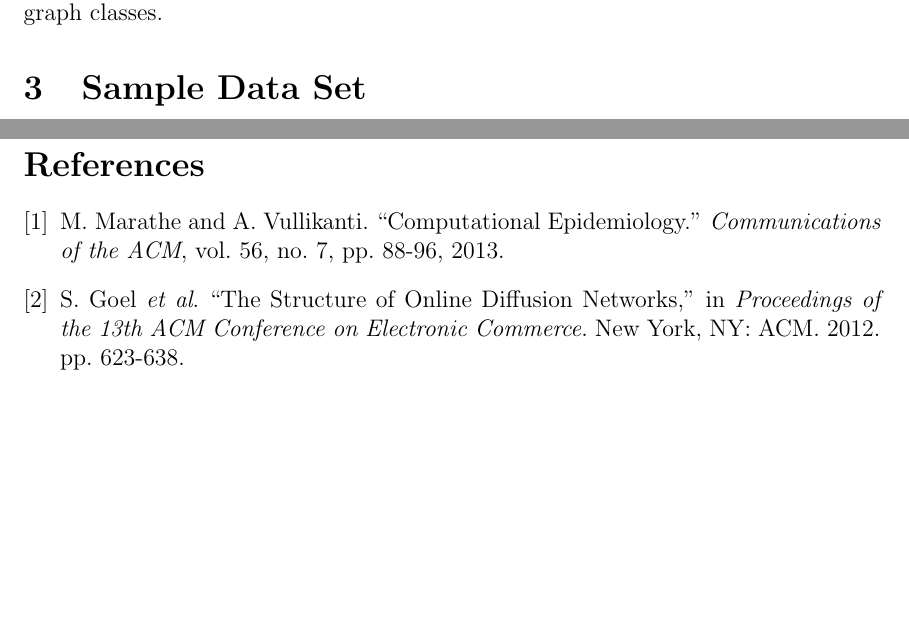
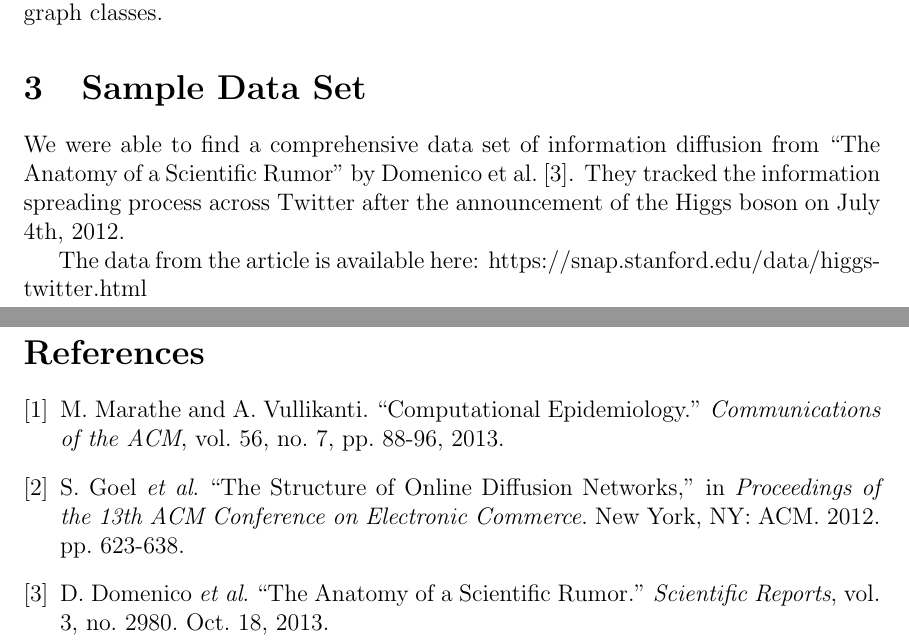
Before and after one commit to echeyne/ComputationalEpidemiology, a LaTeX document (reports/team3_progress_report.tex): two parts of pages 5 and 6 of 6, joined at a grey line, cut so that both start at the same text, the shorter picture padded with empty space. Compiled offline with pdfLaTeX.

Commit message:
Added sample data section.

```diff
--- a/reports/team3_progress_report.tex
+++ b/reports/team3_progress_report.tex
@@ -107,12 +107,19 @@ We expect the clustering coefficients and the transitivity of the networks to be
 In addition to the investigation outlined above, we would like to investigate how the structure of a graph affects the rate and shape of the diffusion through the network. To do this we will generate random graphs according to some random graph models (e.g. Erdős–Rényi, Barbassi-Albert, etc...), and simulate diffusion through the network by applying a simple SIR model to the random graph. We hope to see significant differences in the resulting transmission network on the different graph classes.
 
 \section{Sample Data Set}
+We were able to find a comprehensive data set of information diffusion from ``The Anatomy of a Scientific Rumor'' by Domenico et al.~\cite{domenico}. They tracked the information spreading process across Twitter after the announcement of the Higgs boson on July 4th, 2012.
 
+The data from the article is available here:
+https://snap.stanford.edu/data/higgs-twitter.html
 
 \newpage
 \begin{thebibliography}{1}
- \bibitem{marathe} M. Marathe and A. Vullikanti. ``Computational Epidemiology.'' \emph{Communications of the ACM}, vol. 56, no. 7, pp. 88-96, 2013.
- \bibitem{goel} S. Goel \emph{et al}. ``The Structure of Online Diffusion Networks,'' in \emph{Proceedings of the 13th ACM Conference on Electronic Commerce}. New York, NY: ACM. 2012. pp. 623-638.
+ \bibitem{marathe}
+ M. Marathe and A. Vullikanti. ``Computational Epidemiology.'' \emph{Communications of the ACM}, vol. 56, no. 7, pp. 88-96, 2013.
+ \bibitem{goel}
+ S. Goel \emph{et al}. ``The Structure of Online Diffusion Networks,'' in \emph{Proceedings of the 13th ACM Conference on Electronic Commerce}. New York, NY: ACM. 2012. pp. 623-638.
+ \bibitem{domenico}
+ D. Domenico \emph{et al}. ``The Anatomy of a Scientific Rumor.'' \emph{Scientific Reports}, vol. 3, no. 2980. Oct. 18, 2013.
   \end{thebibliography}
 
 \end{document}
```
